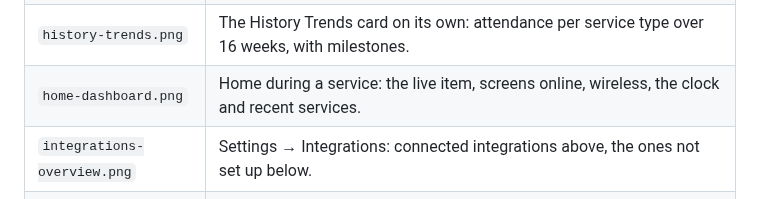
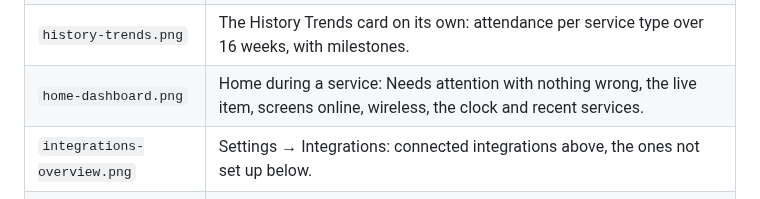
Before and after one commit to Cornerstone-Production/Stage-Utility, a Markdown page: docs/images/README.md, the part around the change. Rendered like a GitHub page.

Commit message:
feat: retake the Home screenshot with Needs attention in the default Home

```diff
--- a/docs/images/README.md
+++ b/docs/images/README.md
@@ -21,7 +21,7 @@ App pages are 1440x900 in the light theme; screens are 1920x1080 as they render.
 | `history-overview.png` | History: the Trends chart across three service types, the month calendar and the recorded services list. |
 | `history-service.png` | A recorded service: its rundown with each item's actual time against the plan. |
 | `history-trends.png` | The History Trends card on its own: attendance per service type over 16 weeks, with milestones. |
-| `home-dashboard.png` | Home during a service: the live item, screens online, wireless, the clock and recent services. |
+| `home-dashboard.png` | Home during a service: Needs attention with nothing wrong, the live item, screens online, wireless, the clock and recent services. |
 | `integrations-overview.png` | Settings → Integrations: connected integrations above, the ones not set up below. |
 | `integrations-wireless.png` | The Wireless Gear dialog: two receivers, each connected. |
 | `layout-editor.png` | The layout editor on a wall layout: canvas, layers, and the inspector for the selected object. |
```
Also changed, not shown: docs/features/operator-app.md (+1 -1 lines), docs/images/home-dashboard.png, 2 other files.
